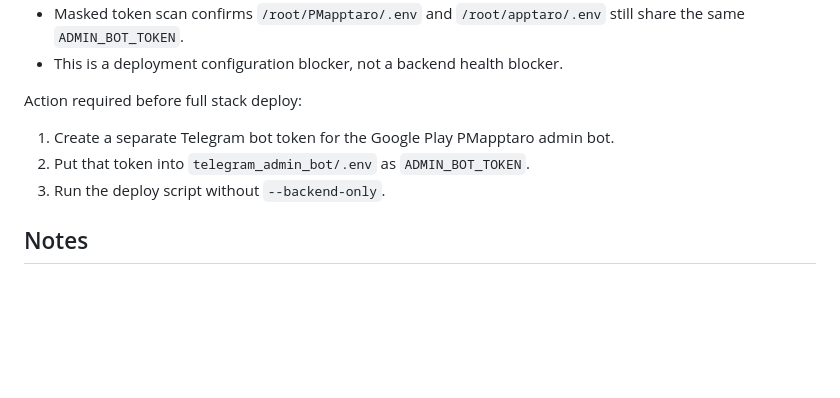
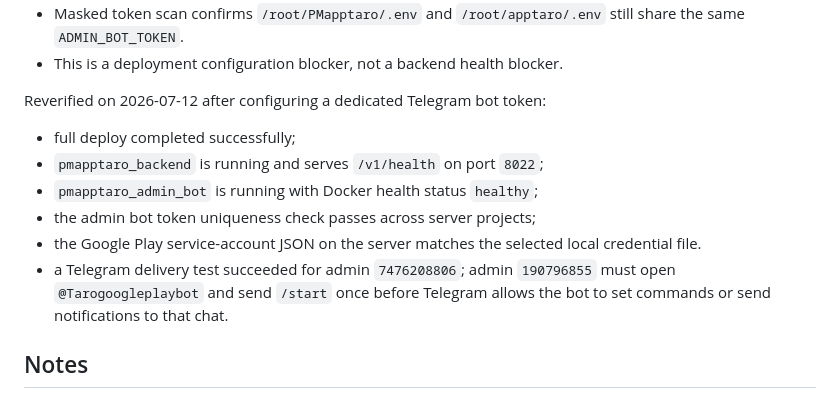
Before and after one commit to NNFall/apptaro, a Markdown page: GOOGLE_PLAY_DEPLOYMENT.md, the part around the change. GitHub-like rendering; blank space fills up the shorter version.

```diff
--- a/GOOGLE_PLAY_DEPLOYMENT.md
+++ b/GOOGLE_PLAY_DEPLOYMENT.md
@@ -136,11 +136,17 @@ Rechecked later on 2026-07-07:
 - Masked token scan confirms `/root/PMapptaro/.env` and `/root/apptaro/.env` still share the same `ADMIN_BOT_TOKEN`.
 - This is a deployment configuration blocker, not a backend health blocker.
 
-Action required before full stack deploy:
+Reverified on 2026-07-12 after configuring a dedicated Telegram bot token:
 
-1. Create a separate Telegram bot token for the Google Play PMapptaro admin bot.
-2. Put that token into `telegram_admin_bot/.env` as `ADMIN_BOT_TOKEN`.
-3. Run the deploy script without `--backend-only`.
+- full deploy completed successfully;
+- `pmapptaro_backend` is running and serves `/v1/health` on port `8022`;
+- `pmapptaro_admin_bot` is running with Docker health status `healthy`;
+- the admin bot token uniqueness check passes across server projects;
+- the Google Play service-account JSON on the server matches the selected local
+  credential file.
+- a Telegram delivery test succeeded for admin `7476208806`; admin `190796855`
+  must open `@Tarogoogleplaybot` and send `/start` once before Telegram allows
+  the bot to set commands or send notifications to that chat.
 
 ## Notes
 
```
Also changed, not shown: GOOGLE_PLAY_COMPLETION_AUDIT.md (+13 -21 lines).
